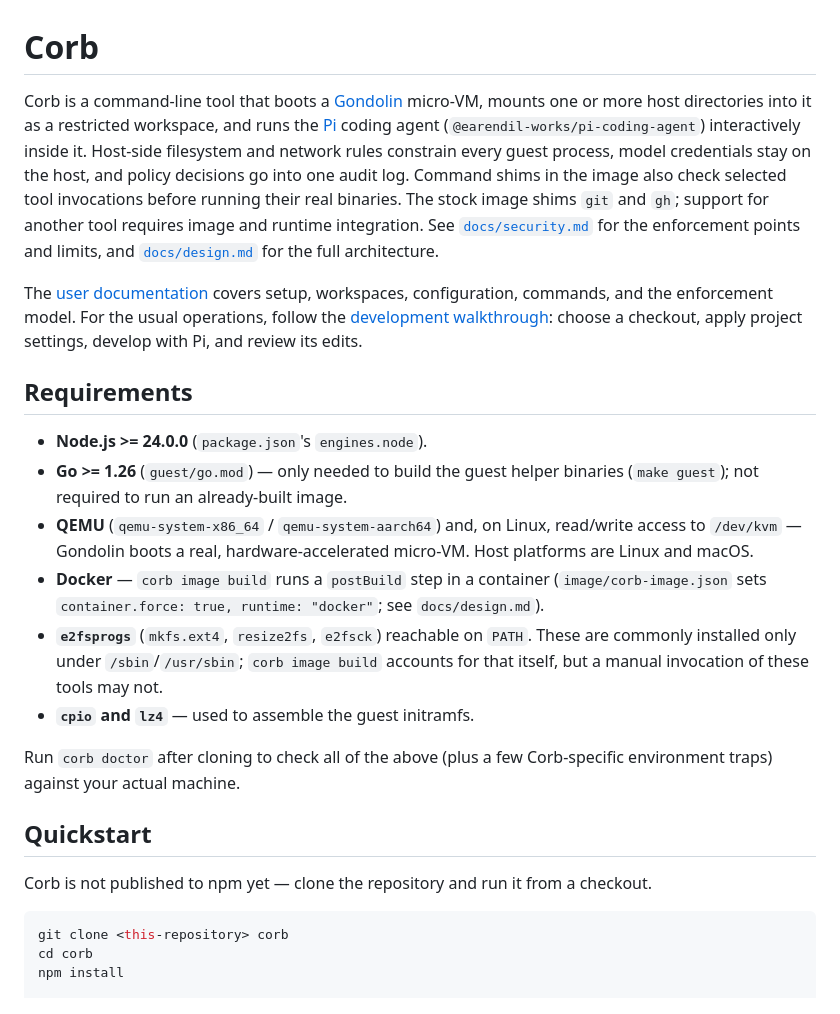
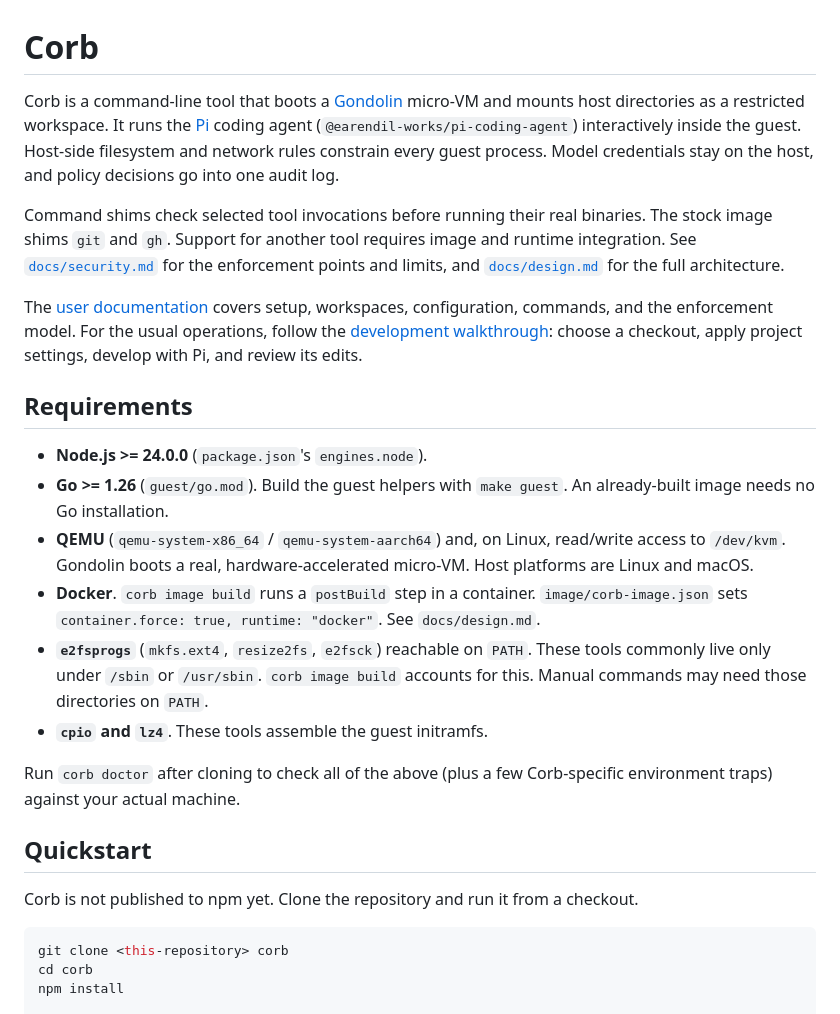
Before and after one commit to darccio/corb, a Markdown page: README.md, the part around one of its changes. GitHub-like rendering.

````diff
--- a/README.md
+++ b/README.md
@@ -1,13 +1,14 @@
 # Corb
 
 Corb is a command-line tool that boots a [Gondolin](https://earendil-works.github.io/gondolin/)
-micro-VM, mounts one or more host directories into it as a restricted workspace,
-and runs the [Pi](https://pi.dev) coding agent (`@earendil-works/pi-coding-agent`)
-interactively inside it. Host-side filesystem and network rules constrain every
-guest process, model credentials stay on the host, and policy decisions go into
-one audit log. Command shims in the image also check selected tool invocations
-before running their real binaries. The stock image shims `git` and `gh`;
-support for another tool requires image and runtime integration. See
+micro-VM and mounts host directories as a restricted workspace.
+It runs the [Pi](https://pi.dev) coding agent (`@earendil-works/pi-coding-agent`) interactively inside the guest.
+Host-side filesystem and network rules constrain every guest process.
+Model credentials stay on the host, and policy decisions go into one audit log.
+
+Command shims check selected tool invocations before running their real binaries.
+The stock image shims `git` and `gh`.
+Support for another tool requires image and runtime integration. See
 [`docs/security.md`](docs/security.md) for the enforcement points and limits,
 and [`docs/design.md`](docs/design.md) for the full architecture.
 
@@ -19,27 +20,25 @@ choose a checkout, apply project settings, develop with Pi, and review its edits
 ## Requirements
 
 - **Node.js >= 24.0.0** (`package.json`'s `engines.node`).
-- **Go >= 1.26** (`guest/go.mod`) — only needed to build the guest helper
-  binaries (`make guest`); not required to run an already-built image.
+- **Go >= 1.26** (`guest/go.mod`). Build the guest helpers with `make guest`.
+  An already-built image needs no Go installation.
 - **QEMU** (`qemu-system-x86_64` / `qemu-system-aarch64`) and, on Linux,
-  read/write access to `/dev/kvm` — Gondolin boots a real, hardware-accelerated
+  read/write access to `/dev/kvm`. Gondolin boots a real, hardware-accelerated
   micro-VM. Host platforms are Linux and macOS.
-- **Docker** — `corb image build` runs a `postBuild` step in a container
-  (`image/corb-image.json` sets `container.force: true, runtime: "docker"`;
-  see `docs/design.md`).
+- **Docker**. `corb image build` runs a `postBuild` step in a container.
+  `image/corb-image.json` sets `container.force: true, runtime: "docker"`.
+  See `docs/design.md`.
 - **`e2fsprogs`** (`mkfs.ext4`, `resize2fs`, `e2fsck`) reachable on `PATH`.
-  These are commonly installed only under `/sbin`/`/usr/sbin`; `corb image
-  build` accounts for that itself, but a manual invocation of these tools may
-  not.
-- **`cpio` and `lz4`** — used to assemble the guest initramfs.
+  These tools commonly live only under `/sbin` or `/usr/sbin`.
+  `corb image build` accounts for this. Manual commands may need those directories on `PATH`.
+- **`cpio` and `lz4`**. These tools assemble the guest initramfs.
 
 Run `corb doctor` after cloning to check all of the above (plus a few
 Corb-specific environment traps) against your actual machine.
 
 ## Quickstart
 
-Corb is not published to npm yet — clone the repository and run it from a
-checkout.
+Corb is not published to npm yet. Clone the repository and run it from a checkout.
 
 ```sh
 git clone <this-repository> corb
````
Also changed, not shown: other parts of README.md (+74 -107 lines), docs/configuration.md (+31 -2 lines), docs/workspaces.md (+35 -7 lines).
